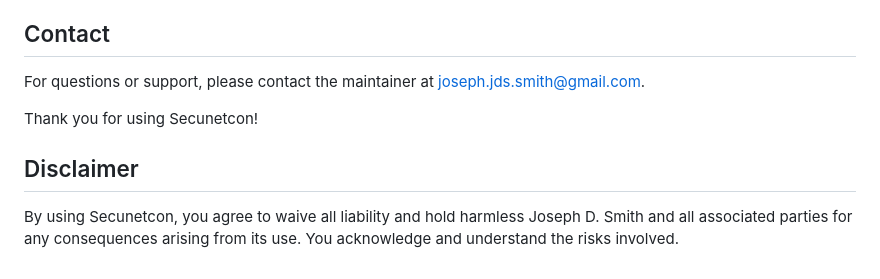
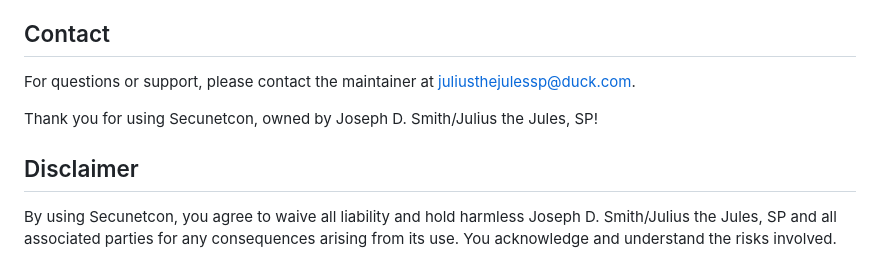
Before and after one commit to juliusthejules/secunetcon, a Markdown page: README.md, the part around the change. Rendered like a GitHub page.

Commit message:
Update README.md
Signed-off-by: Joseph D. Smith <142750447+juliusthejules@users.noreply.github.com>

```diff
--- a/README.md
+++ b/README.md
@@ -72,10 +72,10 @@ For detailed documentation on how to use Secunetcon, please refer to the individ
 
 ## Contact
 
-For questions or support, please contact the maintainer at [joseph.jds.smith@gmail.com](mailto:joseph.jds.smith@gmail.com?subject=Secunetcon).
+For questions or support, please contact the maintainer at [juliusthejulessp@duck.com](mailto:juliusthejulessp@duck.com?subject=Secunetcon).
 
-Thank you for using Secunetcon!
+Thank you for using Secunetcon, owned by Joseph D. Smith/Julius the Jules, SP!
 
 ## Disclaimer
 
-By using Secunetcon, you agree to waive all liability and hold harmless Joseph D. Smith and all associated parties for any consequences arising from its use. You acknowledge and understand the risks involved.
+By using Secunetcon, you agree to waive all liability and hold harmless Joseph D. Smith/Julius the Jules, SP and all associated parties for any consequences arising from its use. You acknowledge and understand the risks involved.
```
